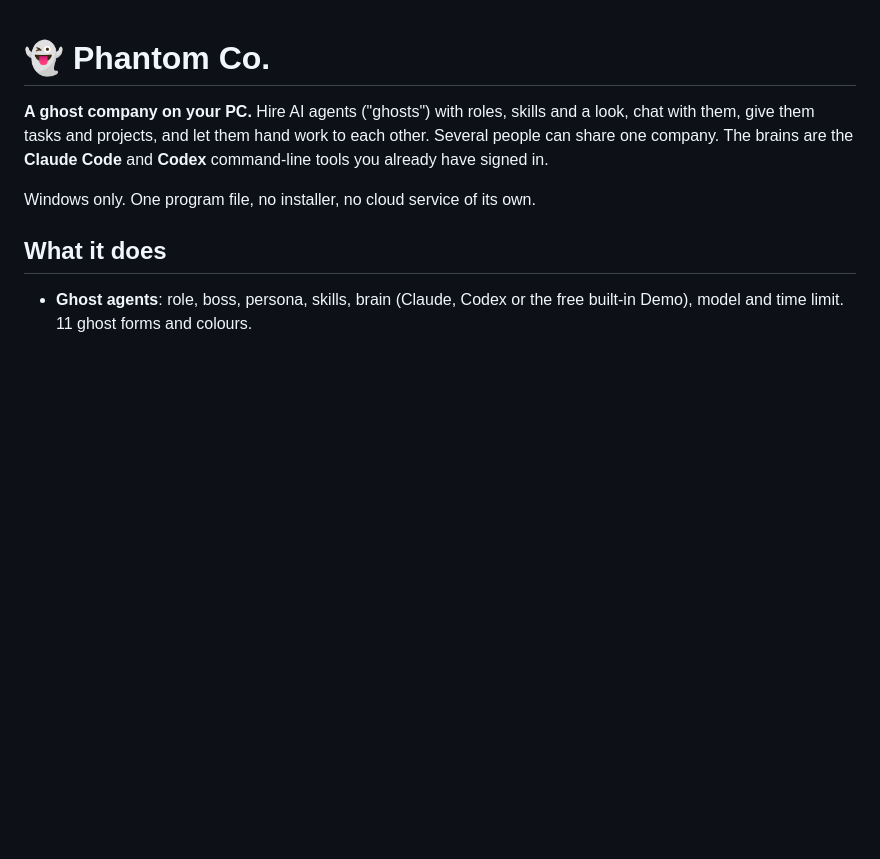
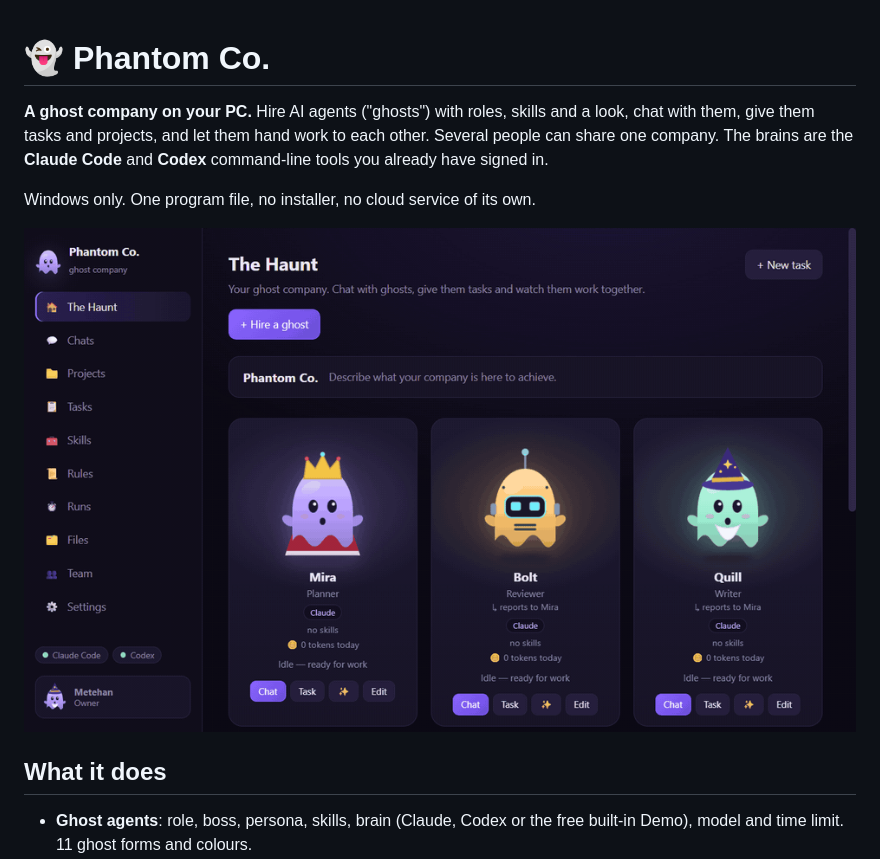
Before and after one commit to mthnyuksek/Phantom_Co, a Markdown page: README.md, the part around the change. Rendered like a GitHub page; pictures changed too: Media/phantom_co_demo.gif (added); blank space fills up the shorter version.

Commit message:
Add a demo GIF to the README
Co-Authored-By: Claude Opus 5.5 <noreply@anthropic.com>

```diff
--- a/README.md
+++ b/README.md
@@ -3,6 +3,8 @@
 **A ghost company on your PC.** Hire AI agents ("ghosts") with roles, skills and a look, chat with them, give them tasks and projects, and let them hand work to each other. Several people can share one company. The brains are the **Claude Code** and **Codex** command-line tools you already have signed in.
 
 Windows only. One program file, no installer, no cloud service of its own.
+
+![A planner ghost hands work to a writer and a reviewer, then reports the result](Media/phantom_co_demo.gif)
 
 ## What it does
 
```
